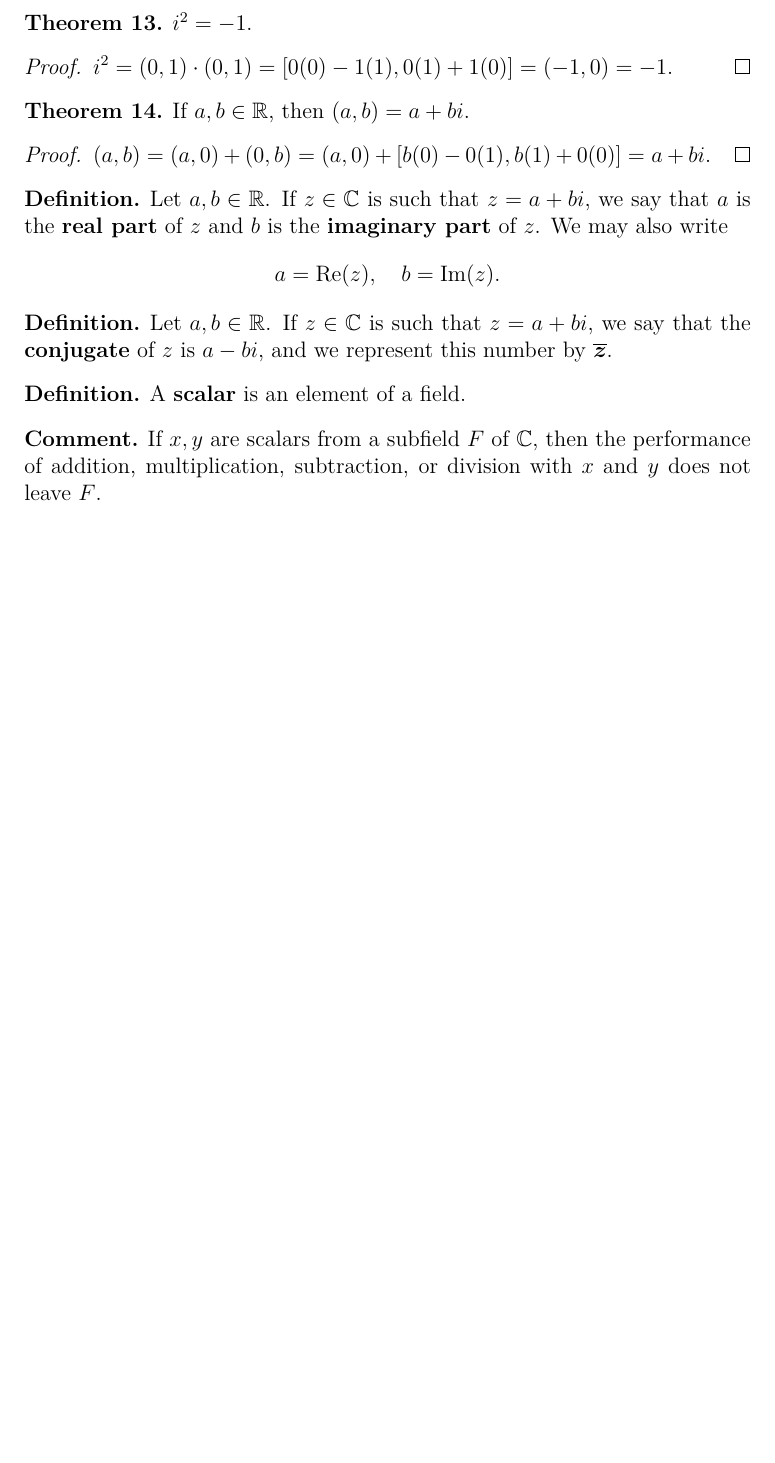
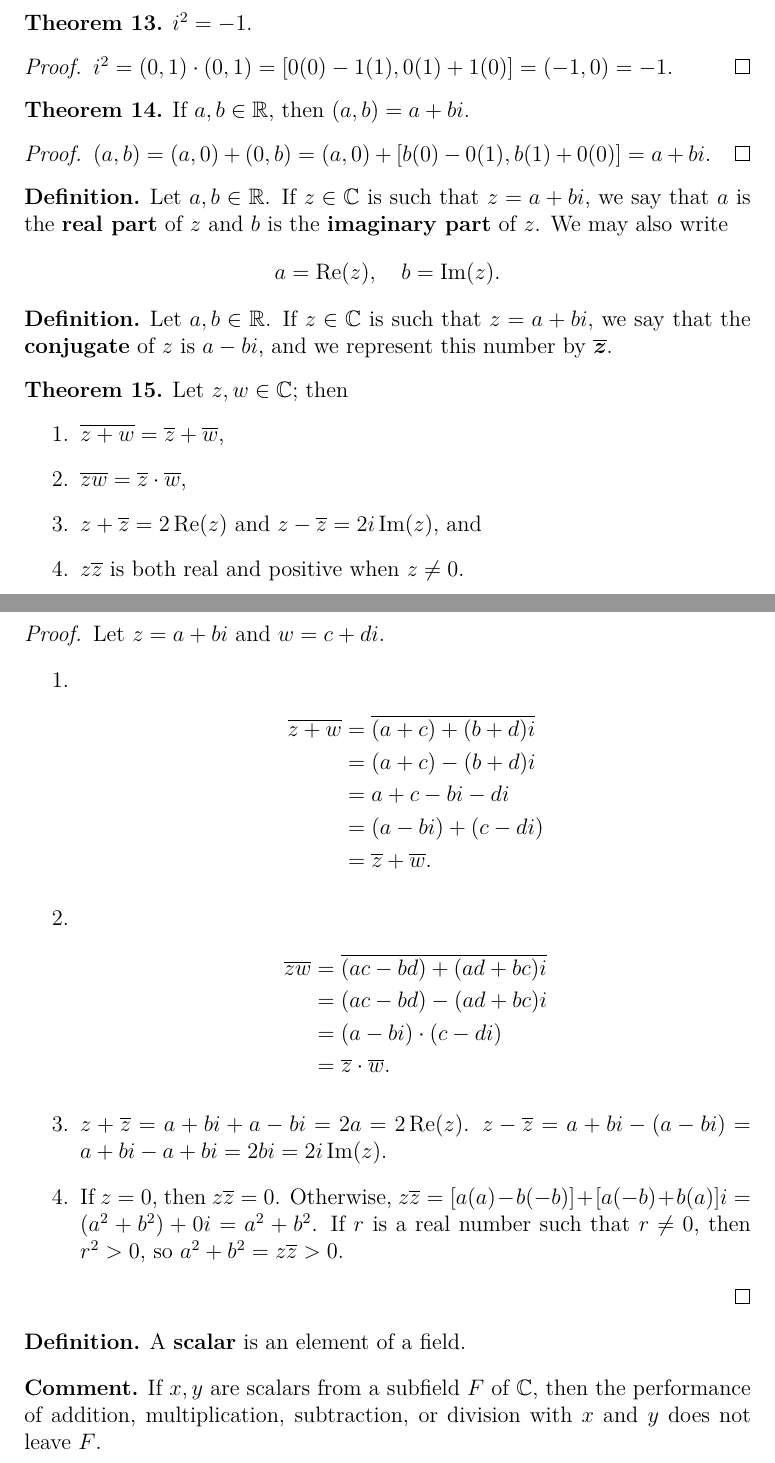
Before and after one commit to spinnylights/math-work, a LaTeX document (linear_algebra/foundations/fields.tex): part of page 17 of 18 before the commit and two parts of pages 17 and 18 of 19 after it, the two joined at a grey line, cut so that both start at the same text, the shorter picture padded with empty space. Compiled offline with XeLaTeX.

Commit message:
Prove basic properties of complex conjugate

```diff
--- a/linear_algebra/foundations/fields.tex
+++ b/linear_algebra/foundations/fields.tex
@@ -960,6 +960,51 @@
   $\bm{\overline{z}}$.
 \end{defn}
 
+\begin{thm}
+  Let $z,w \in \mathbb{C}$; then
+  \begin{enumerate}
+    \item
+      $\overline{z + w} = \overline{z} + \overline{w}$,
+    \item
+      $\overline{zw} = \overline{z} \cdot \overline{w}$,
+    \item
+      $z + \overline{z} = 2\operatorname{Re}(z)$ and $z - \overline{z} =
+      2i\operatorname{Im}(z)$, and
+    \item
+      $z\overline{z}$ is both real and positive when $z \neq 0$.
+  \end{enumerate}
+
+  \begin{proof}
+    Let $z = a + bi$ and $w = c + di$.
+    \begin{enumerate}
+      \item
+        \begin{align*}
+          \overline{z + w} &= \overline{(a + c) + (b + d)i}\\
+          &= (a + c) - (b + d)i\\
+          &= a + c - bi - di\\
+          &= (a - bi) + (c - di)\\
+          &= \overline{z} + \overline{w}.
+        \end{align*}
+      \item
+        \begin{align*}
+          \overline{zw} &= \overline{(ac - bd) + (ad + bc)i}\\
+          &= (ac - bd) - (ad + bc)i\\
+          &= (a - bi) \cdot (c - di)\\
+          &= \overline{z} \cdot \overline{w}.
+        \end{align*}
+      \item
+        $z + \overline{z} = a + bi + a - bi = 2a = 2\operatorname{Re}(z)$. $z -
+        \overline{z} = a + bi - (a - bi) = a + bi - a + bi = 2bi =
+        2i\operatorname{Im}(z)$.
+      \item
+        If $z = 0$, then $z\overline{z} = 0$. Otherwise, $z\overline{z} = [a(a) -
+        b(-b)] + [a(-b) + b(a)]i = (a^2 + b^2) + 0i = a^2 + b^2$. If $r$ is a real
+        number such that $r \neq 0$, then $r^2 > 0$, so $a^2 + b^2 = z\overline{z} >
+        0$.
+    \end{enumerate}
+  \end{proof}
+\end{thm}
+
 \begin{defn}
   A \textbf{scalar} is an element of a field.
 \end{defn}
```
